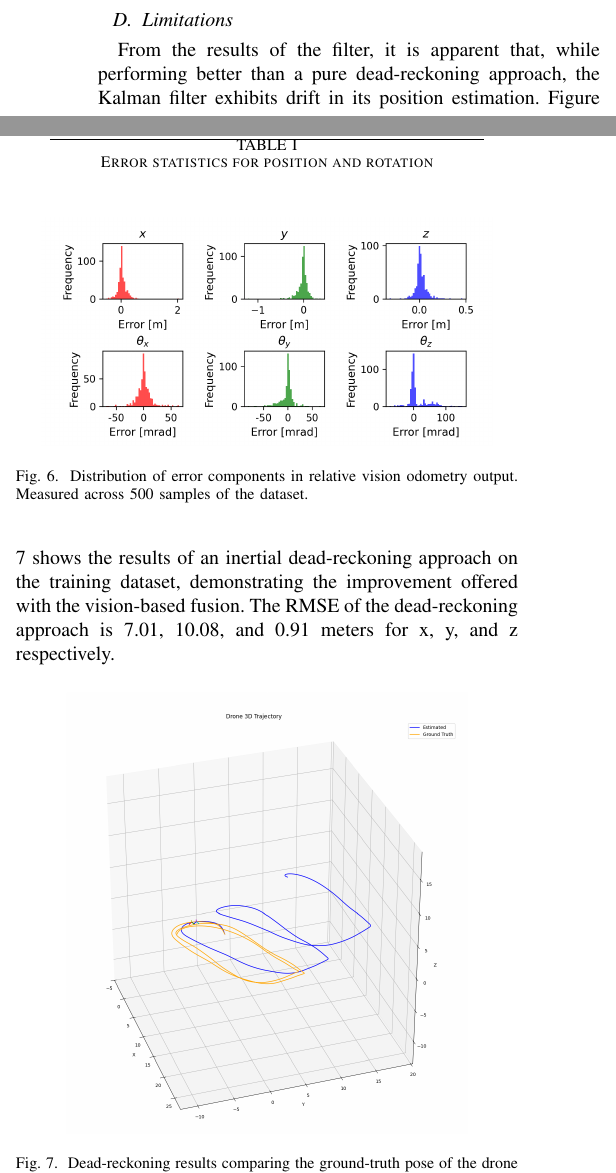
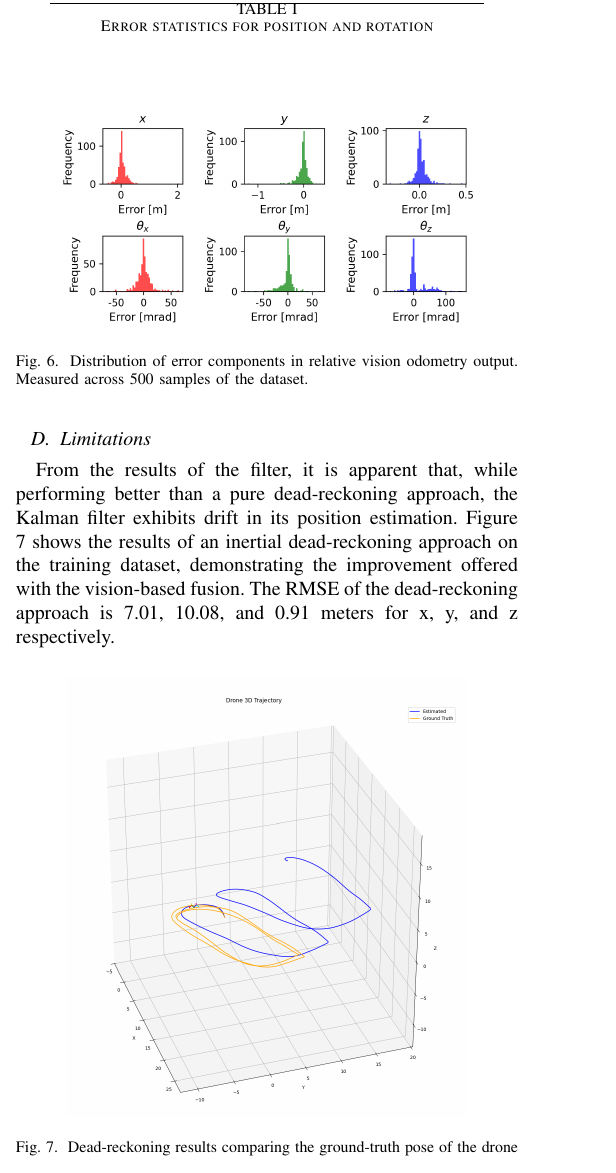
Before and after one commit to sahil-kale/fpv-drone-vio, a LaTeX paper (report/bare_jrnl_transmag.tex, which reads report/vision_results.tex): two parts of the columns of page 5 of 6 before the commit and part of one column of page 5 of 6 after it, the two joined at a grey line, cut so that both start at the same text. Compiled offline with pdfLaTeX; a missing font is replaced by an installed copy or a similar font; a LaTeX package or settings file that is missing is left out.

Commit message:
Figure nits

```diff
--- a/report/vision_results.tex
+++ b/report/vision_results.tex
@@ -21,7 +21,7 @@ The error in the relative transformation output from the vision system was measu
     \label{tab:vision-error-stats}
 \end{table}
 
-\begin{figure}[htbp]
+\begin{figure}[H]
     \centering
     \includegraphics[width=0.9\linewidth]{figures/vision_error.png}
     \caption{Distribution of error components in relative vision odometry output. Measured across 500 samples of the dataset.}
```
Also changed, not shown: report/vision_results.tex (2 more changed lines).
